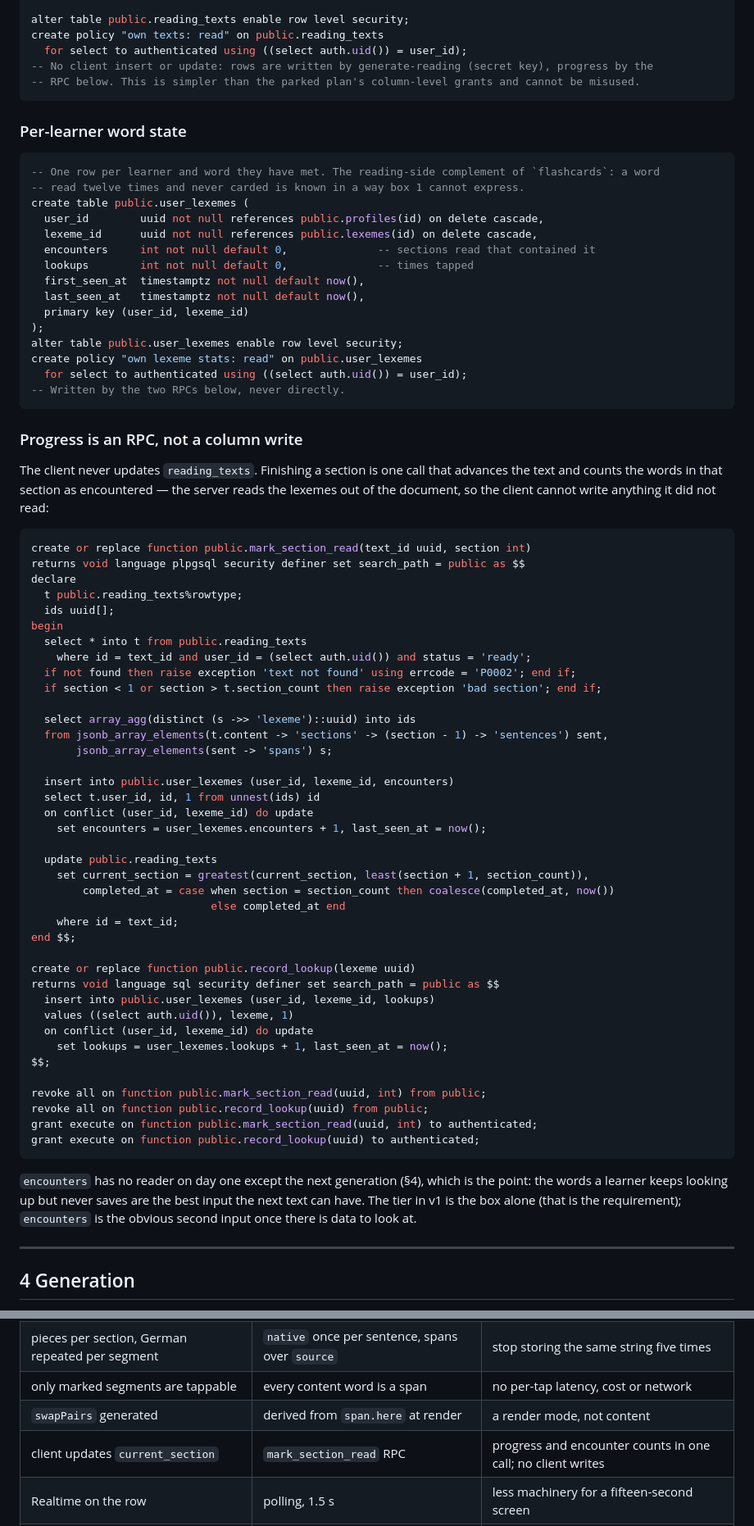
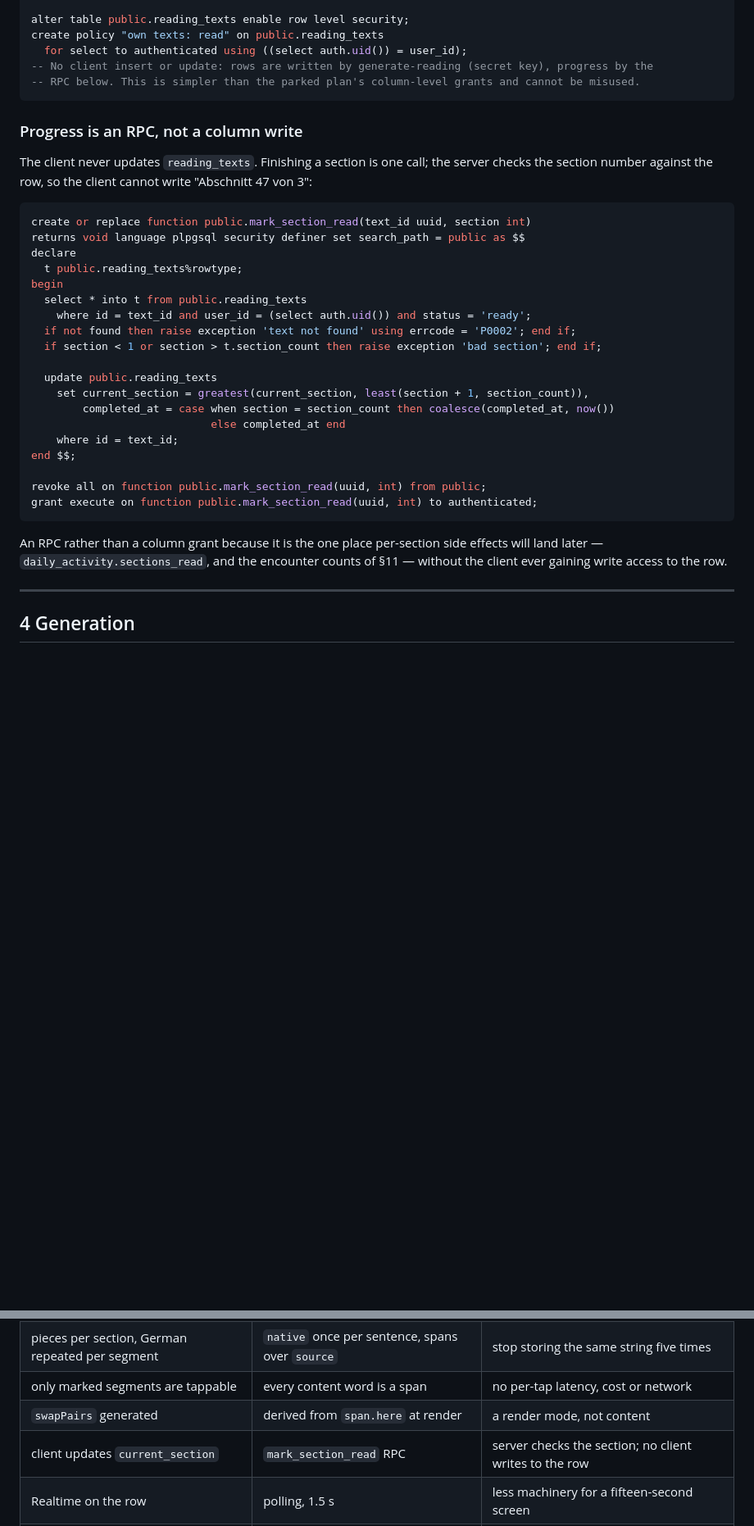
Before and after one commit to timohuennebeck/language-learning-app, a Markdown page: docs/lesetext-plan.md, 2 parts joined by grey strips. Shown at 82% size. Rendered like a GitHub page; blank space fills up the shorter version.

````diff
--- a/docs/lesetext-plan.md
+++ b/docs/lesetext-plan.md
@@ -268,52 +269,21 @@ create policy "own texts: read" on public.reading_texts
 -- RPC below. This is simpler than the parked plan's column-level grants and cannot be misused.
 ```
 
-### Per-learner word state
-
-```sql
--- One row per learner and word they have met. The reading-side complement of `flashcards`: a word
--- read twelve times and never carded is known in a way box 1 cannot express.
-create table public.user_lexemes (
-  user_id        uuid not null references public.profiles(id) on delete cascade,
-  lexeme_id      uuid not null references public.lexemes(id) on delete cascade,
-  encounters     int not null default 0,              -- sections read that contained it
-  lookups        int not null default 0,              -- times tapped
-  first_seen_at  timestamptz not null default now(),
-  last_seen_at   timestamptz not null default now(),
-  primary key (user_id, lexeme_id)
-);
-alter table public.user_lexemes enable row level security;
-create policy "own lexeme stats: read" on public.user_lexemes
-  for select to authenticated using ((select auth.uid()) = user_id);
--- Written by the two RPCs below, never directly.
-```
-
 ### Progress is an RPC, not a column write
 
-The client never updates `reading_texts`. Finishing a section is one call that advances the text
-and counts the words in that section as encountered — the server reads the lexemes out of the
-document, so the client cannot write anything it did not read:
+The client never updates `reading_texts`. Finishing a section is one call; the server checks the
+section number against the row, so the client cannot write "Abschnitt 47 von 3":
 
 ```sql
 create or replace function public.mark_section_read(text_id uuid, section int)
 returns void language plpgsql security definer set search_path = public as $$
 declare
   t public.reading_texts%rowtype;
-  ids uuid[];
 begin
   select * into t from public.reading_texts
     where id = text_id and user_id = (select auth.uid()) and status = 'ready';
   if not found then raise exception 'text not found' using errcode = 'P0002'; end if;
   if section < 1 or section > t.section_count then raise exception 'bad section'; end if;
-
-  select array_agg(distinct (s ->> 'lexeme')::uuid) into ids
-  from jsonb_array_elements(t.content -> 'sections' -> (section - 1) -> 'sentences') sent,
-       jsonb_array_elements(sent -> 'spans') s;
-
-  insert into public.user_lexemes (user_id, lexeme_id, encounters)
-  select t.user_id, id, 1 from unnest(ids) id
-  on conflict (user_id, lexeme_id) do update
-    set encounters = user_lexemes.encounters + 1, last_seen_at = now();
 
   update public.reading_texts
     set current_section = greatest(current_section, least(section + 1, section_count)),
@@ -322,24 +292,13 @@ begin
     where id = text_id;
 end $$;
 
-create or replace function public.record_lookup(lexeme uuid)
-returns void language sql security definer set search_path = public as $$
-  insert into public.user_lexemes (user_id, lexeme_id, lookups)
-  values ((select auth.uid()), lexeme, 1)
-  on conflict (user_id, lexeme_id) do update
-    set lookups = user_lexemes.lookups + 1, last_seen_at = now();
-$$;
-
 revoke all on function public.mark_section_read(uuid, int) from public;
-revoke all on function public.record_lookup(uuid) from public;
 grant execute on function public.mark_section_read(uuid, int) to authenticated;
-grant execute on function public.record_lookup(uuid) to authenticated;
 ```
 
-`encounters` has no reader on day one except the next generation (§4), which is the point: the
-words a learner keeps looking up but never saves are the best input the next text can have. The
-tier in v1 is the box alone (that is the requirement); `encounters` is the obvious second input
-once there is data to look at.
+An RPC rather than a column grant because it is the one place per-section side effects will land
+later — `daily_activity.sections_read`, and the encounter counts of §11 — without the client ever
+gaining write access to the row.
 
 ---
 
@@ -578,7 +564,7 @@ queried into. `database-plan.md` §3.6 made this call for `transcript` and it ho
 | pieces per section, German repeated per segment | `native` once per sentence, spans over `source`       | stop storing the same string five times                 |
 | only marked segments are tappable         | every content word is a span                                | no per-tap latency, cost or network                     |
 | `swapPairs` generated                     | derived from `span.here` at render                          | a render mode, not content                              |
-| client updates `current_section`         | `mark_section_read` RPC                                     | progress and encounter counts in one call; no client writes |
+| client updates `current_section`         | `mark_section_read` RPC                                     | server checks the section; no client writes to the row  |
 | Realtime on the row                       | polling, 1.5 s                                              | less machinery for a fifteen-second screen              |
 | one model                                 | writer + two helper calls                                   | judgement and extraction have different prices          |
 
````
Also changed, not shown: other parts of docs/lesetext-plan.md (+67 -12 lines).
